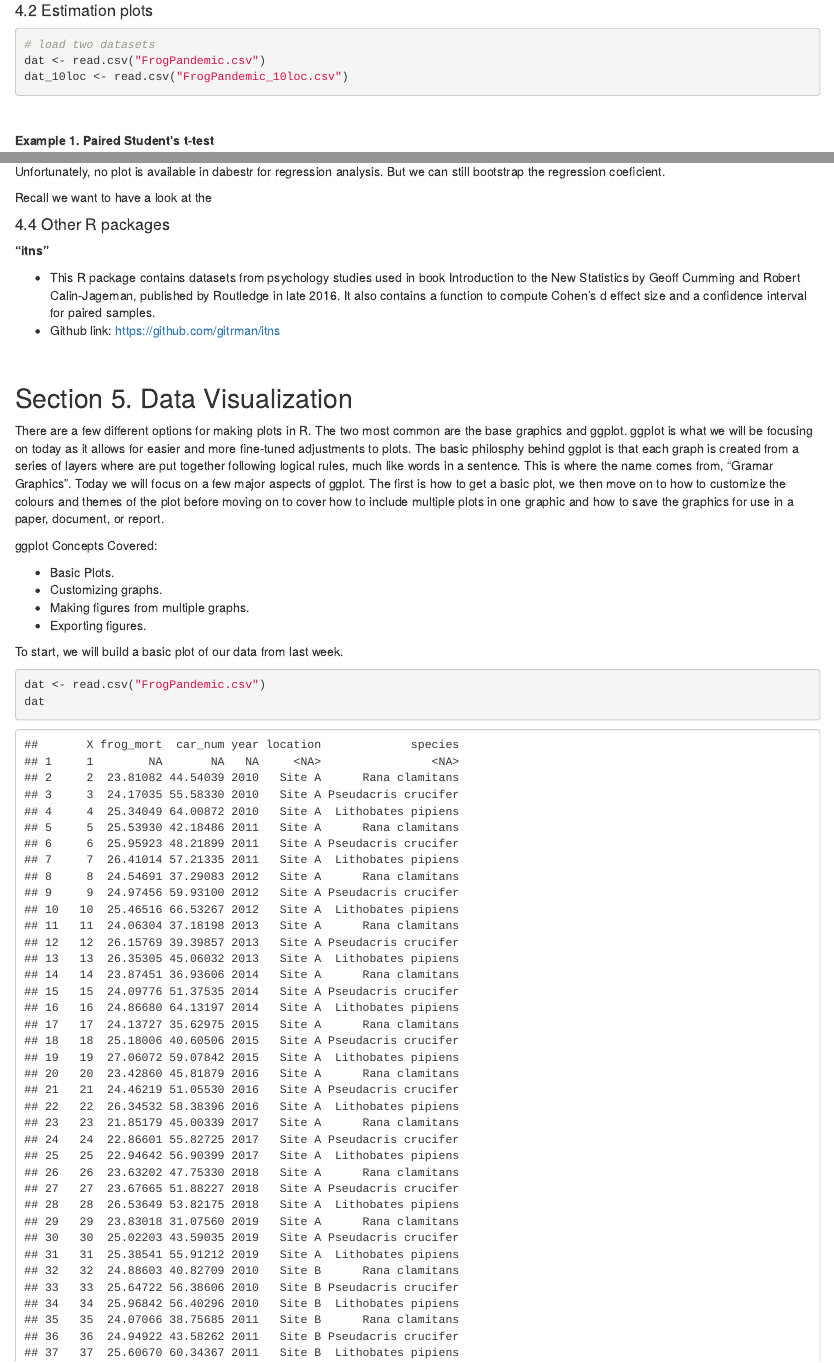
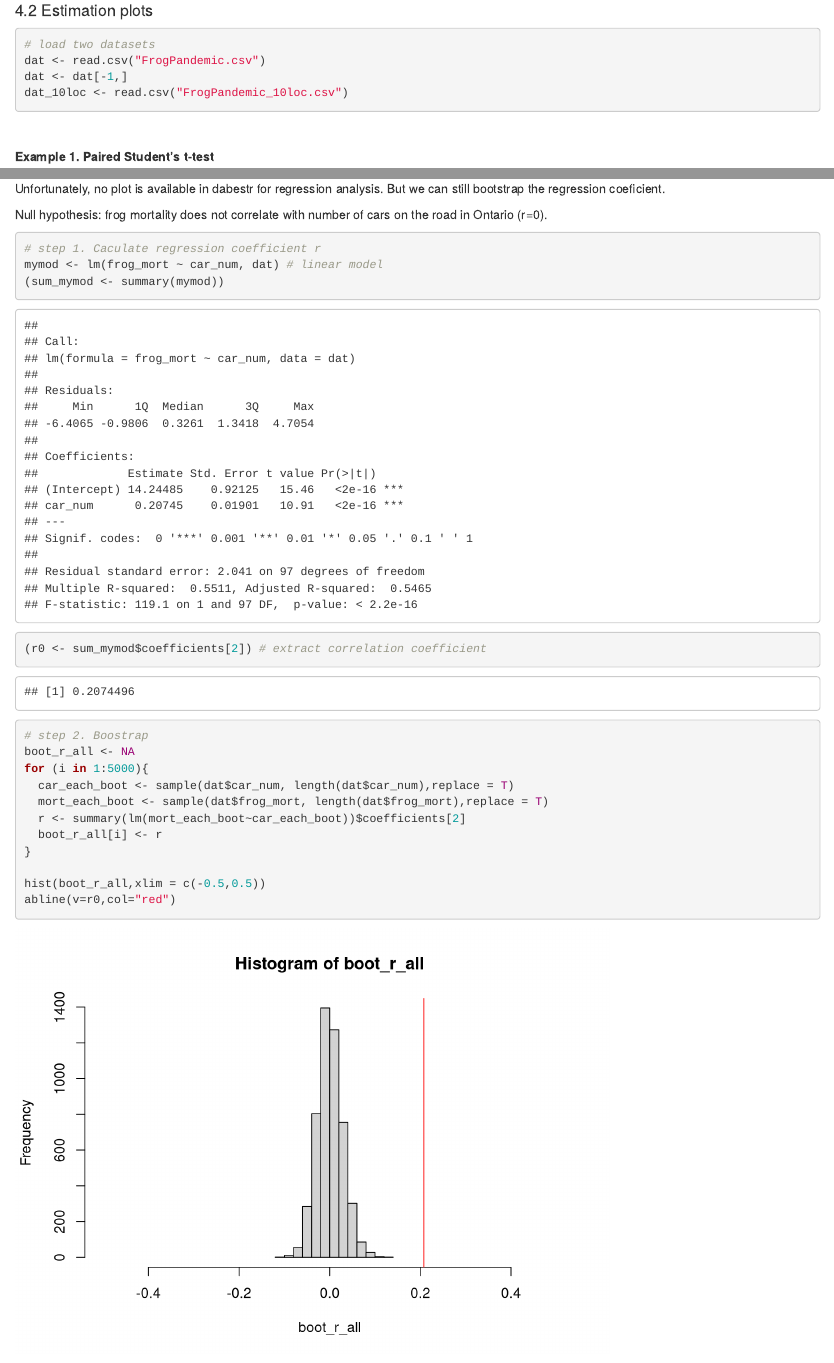
Before and after one commit to Hayden-Wa/Ying_Hayden_RTutorial, an R Markdown document (Session_2.Rmd): the page in a window 1100 px wide, from 2280 px down, and a second part further down, joined at a grey line. Rendered offline with R 4.5, knitr and Pandoc, with nearby package versions; some code elsewhere in the file could not run offline.

Commit message:
add bootstrap for regression

````diff
--- a/Session_2.Rmd
+++ b/Session_2.Rmd
@@ -147,6 +147,7 @@ plot(multi.two.group.unpaired, color.column = Gender)
 ```{r, message=FALSE,warning=FALSE}
 # load two datasets
 dat <- read.csv("FrogPandemic.csv")
+dat <- dat[-1,]
 dat_10loc <- read.csv("FrogPandemic_10loc.csv")
 ```
 
@@ -297,15 +298,29 @@ shared.control_10loc
 
 Unfortunately, no plot is available in dabestr for regression analysis. But we can still bootstrap the regression coeficient.
 
-Recall we want to have a look at the
+Null hypothesis: frog mortality does not correlate with number of cars on the road in Ontario (r=0).
 
 ```{r}
+# step 1. Caculate regression coefficient r
+mymod <- lm(frog_mort ~ car_num, dat) # linear model
+(sum_mymod <- summary(mymod))
+(r0 <- sum_mymod$coefficients[2]) # extract correlation coefficient
+# step 2. Boostrap
+boot_r_all <- NA
+for (i in 1:5000){
+  car_each_boot <- sample(dat$car_num, length(dat$car_num),replace = T)
+  mort_each_boot <- sample(dat$frog_mort, length(dat$frog_mort),replace = T)
+  r <- summary(lm(mort_each_boot~car_each_boot))$coefficients[2]
+  boot_r_all[i] <- r
+}
 
+hist(boot_r_all,xlim = c(-0.5,0.5))
+abline(v=r0,col="red")
 ```
 
 
 
-#### 4.4 Other R packages
+#### 4.3 Other R packages
 
 **"itns"**
 
````
